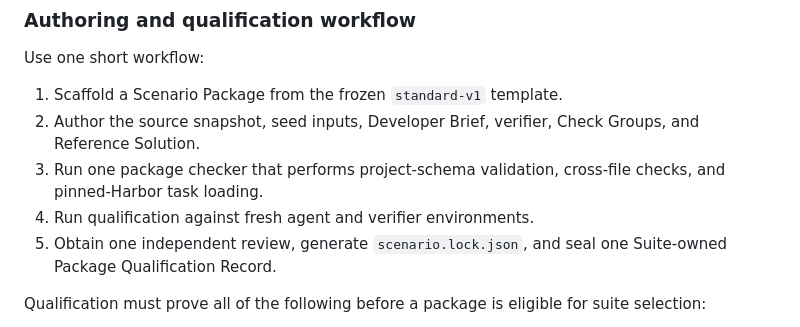
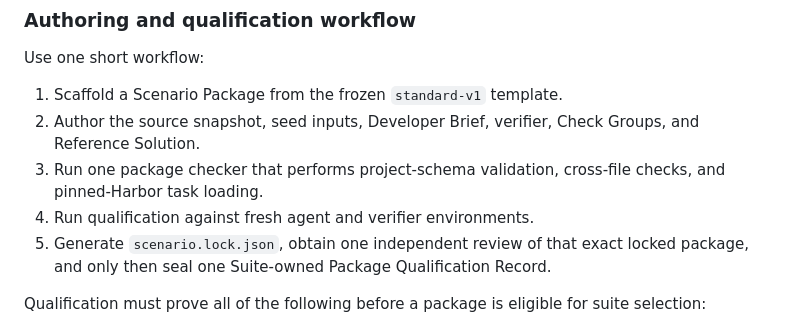
Before and after one commit to MihaiA24/model-benchmarking, a Markdown page: blueprint/scenario-package-and-authoring-protocol.md, the part around the change. Drawn GitHub-style.

Commit message:
docs(benchmark): review locked scenario packages

```diff
--- a/blueprint/scenario-package-and-authoring-protocol.md
+++ b/blueprint/scenario-package-and-authoring-protocol.md
@@ -134,7 +134,7 @@ Use one short workflow:
 2. Author the source snapshot, seed inputs, Developer Brief, verifier, Check Groups, and Reference Solution.
 3. Run one package checker that performs project-schema validation, cross-file checks, and pinned-Harbor task loading.
 4. Run qualification against fresh agent and verifier environments.
-5. Obtain one independent review, generate `scenario.lock.json`, and seal one Suite-owned Package Qualification Record.
+5. Generate `scenario.lock.json`, obtain one independent review of that exact locked package, and only then seal one Suite-owned Package Qualification Record.
 
 Qualification must prove all of the following before a package is eligible for suite selection:
 
```
